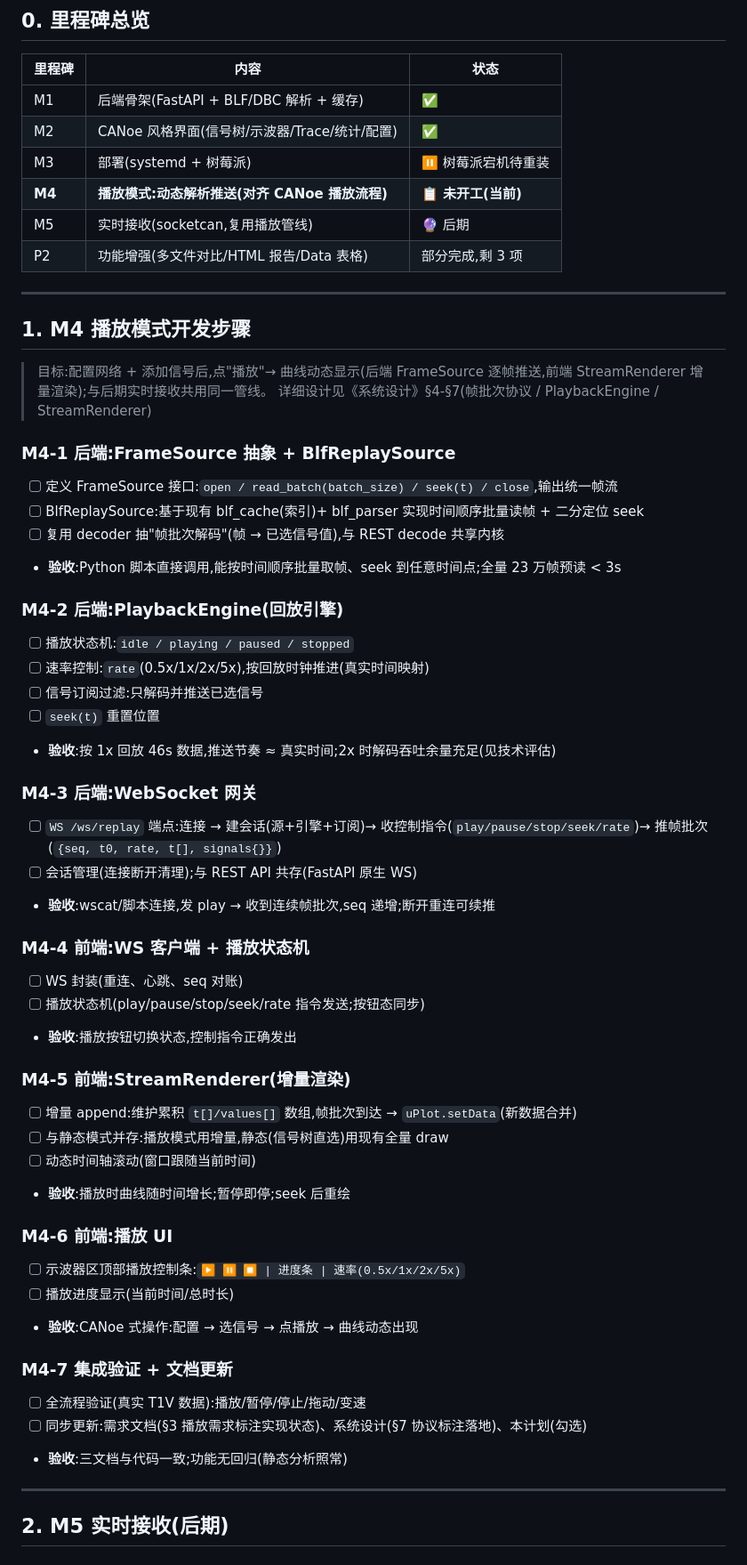
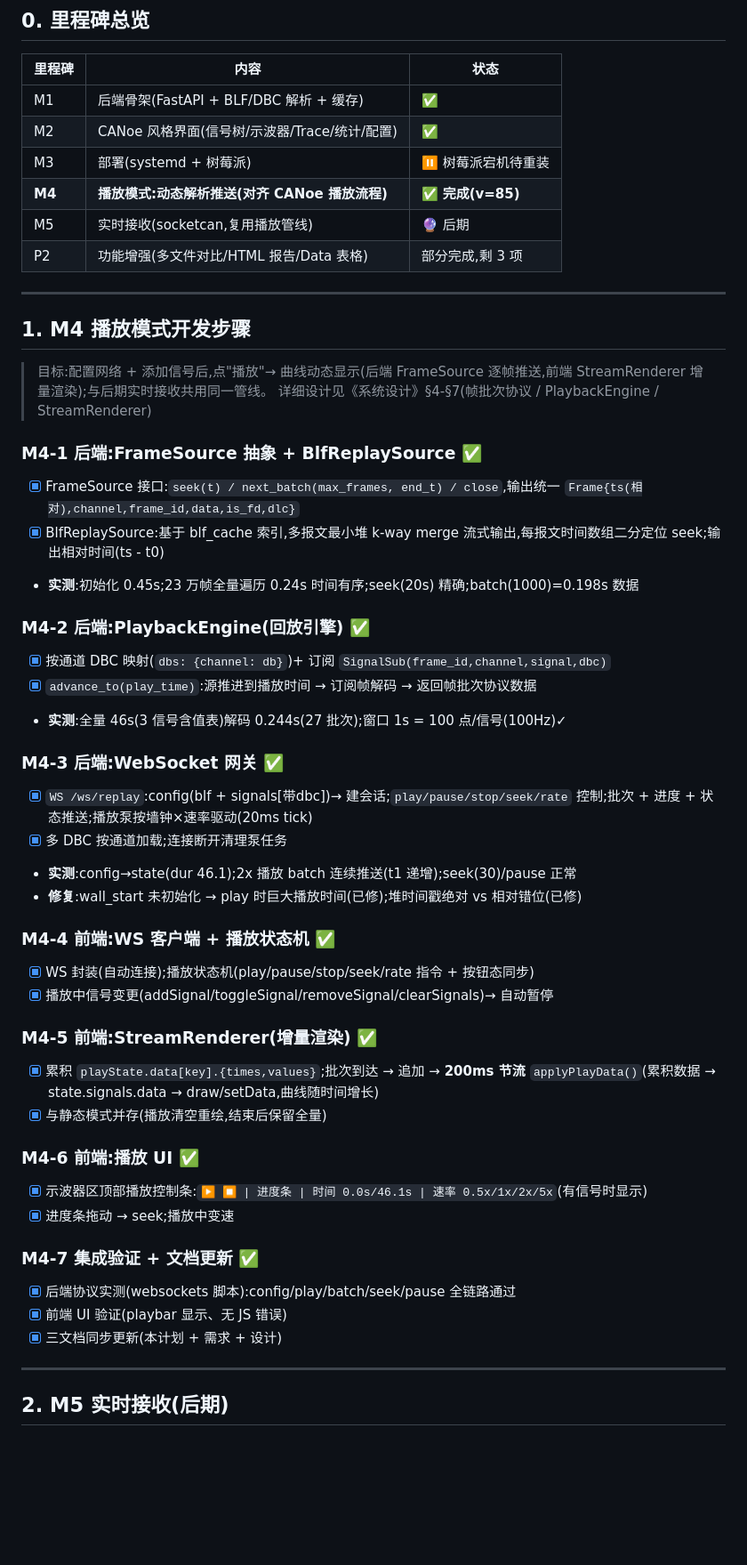
Before and after one commit to yunlistener/blf-dbc-web, a Markdown page: docs/项目计划.md, the part around one of its changes. Shown at 89% size. Drawn GitHub-style; blank space fills up the shorter version.

```diff
--- a/docs/项目计划.md
+++ b/docs/项目计划.md
@@ -13,7 +13,7 @@
 | M1 | 后端骨架(FastAPI + BLF/DBC 解析 + 缓存) | ✅ |
 | M2 | CANoe 风格界面(信号树/示波器/Trace/统计/配置) | ✅ |
 | M3 | 部署(systemd + 树莓派) | ⏸ 树莓派宕机待重装 |
-| **M4** | **播放模式:动态解析推送(对齐 CANoe 播放流程)** | **📋 未开工(当前)** |
+| **M4** | **播放模式:动态解析推送(对齐 CANoe 播放流程)** | ✅ **完成(v=85)** |
 | M5 | 实时接收(socketcan,复用播放管线) | 🔮 后期 |
 | P2 | 功能增强(多文件对比/HTML 报告/Data 表格) | 部分完成,剩 3 项 |
 
@@ -24,44 +24,38 @@
 > 目标:配置网络 + 添加信号后,点"播放"→ 曲线动态显示(后端 FrameSource 逐帧推送,前端 StreamRenderer 增量渲染);与后期实时接收共用同一管线。
 > 详细设计见《系统设计》§4-§7(帧批次协议 / PlaybackEngine / StreamRenderer)
 
-### M4-1 后端:FrameSource 抽象 + BlfReplaySource
-- [ ] 定义 FrameSource 接口:`open / read_batch(batch_size) / seek(t) / close`,输出统一帧流
-- [ ] BlfReplaySource:基于现有 blf_cache(索引)+ blf_parser 实现时间顺序批量读帧 + 二分定位 seek
-- [ ] 复用 decoder 抽"帧批次解码"(帧 → 已选信号值),与 REST decode 共享内核
-- **验收**:Python 脚本直接调用,能按时间顺序批量取帧、seek 到任意时间点;全量 23 万帧预读 < 3s
+### M4-1 后端:FrameSource 抽象 + BlfReplaySource ✅
+- [x] FrameSource 接口:`seek(t) / next_batch(max_frames, end_t) / close`,输出统一 `Frame{ts(相对),channel,frame_id,data,is_fd,dlc}`
+- [x] BlfReplaySource:基于 blf_cache 索引,多报文最小堆 k-way merge 流式输出,每报文时间数组二分定位 seek;输出相对时间(ts - t0)
+- **实测**:初始化 0.45s;23 万帧全量遍历 0.24s 时间有序;seek(20s) 精确;batch(1000)=0.198s 数据
 
-### M4-2 后端:PlaybackEngine(回放引擎)
-- [ ] 播放状态机:`idle / playing / paused / stopped`
-- [ ] 速率控制:`rate`(0.5x/1x/2x/5x),按回放时钟推进(真实时间映射)
-- [ ] 信号订阅过滤:只解码并推送已选信号
-- [ ] `seek(t)` 重置位置
-- **验收**:按 1x 回放 46s 数据,推送节奏 ≈ 真实时间;2x 时解码吞吐余量充足(见技术评估)
+### M4-2 后端:PlaybackEngine(回放引擎) ✅
+- [x] 按通道 DBC 映射(`dbs: {channel: db}`)+ 订阅 `SignalSub(frame_id,channel,signal,dbc)`
+- [x] `advance_to(play_time)`:源推进到播放时间 → 订阅帧解码 → 返回帧批次协议数据
+- **实测**:全量 46s(3 信号含值表)解码 0.244s(27 批次);窗口 1s = 100 点/信号(100Hz)✓
 
-### M4-3 后端:WebSocket 网关
-- [ ] `WS /ws/replay` 端点:连接 → 建会话(源+引擎+订阅)→ 收控制指令(`play/pause/stop/seek/rate`)→ 推帧批次(`{seq, t0, rate, t[], signals{}}`)
-- [ ] 会话管理(连接断开清理);与 REST API 共存(FastAPI 原生 WS)
-- **验收**:wscat/脚本连接,发 play → 收到连续帧批次,seq 递增;断开重连可续推
+### M4-3 后端:WebSocket 网关 ✅
+- [x] `WS /ws/replay`:config(blf + signals[带dbc])→ 建会话;`play/pause/stop/seek/rate` 控制;批次 + 进度 + 状态推送;播放泵按墙钟×速率驱动(20ms tick)
+- [x] 多 DBC 按通道加载;连接断开清理泵任务
+- **实测**:config→state(dur 46.1);2x 播放 batch 连续推送(t1 递增);seek(30)/pause 正常
+- **修复**:wall_start 未初始化 → play 时巨大播放时间(已修);堆时间戳绝对 vs 相对错位(已修)
 
-### M4-4 前端:WS 客户端 + 播放状态机
-- [ ] WS 封装(重连、心跳、seq 对账)
-- [ ] 播放状态机(play/pause/stop/seek/rate 指令发送;按钮态同步)
-- **验收**:播放按钮切换状态,控制指令正确发出
+### M4-4 前端:WS 客户端 + 播放状态机 ✅
+- [x] WS 封装(自动连接);播放状态机(play/pause/stop/seek/rate 指令 + 按钮态同步)
+- [x] 播放中信号变更(addSignal/toggleSignal/removeSignal/clearSignals)→ 自动暂停
 
-### M4-5 前端:StreamRenderer(增量渲染)
-- [ ] 增量 append:维护累积 `t[]/values[]` 数组,帧批次到达 → `uPlot.setData`(新数据合并)
-- [ ] 与静态模式并存:播放模式用增量,静态(信号树直选)用现有全量 draw
-- [ ] 动态时间轴滚动(窗口跟随当前时间)
-- **验收**:播放时曲线随时间增长;暂停即停;seek 后重绘
+### M4-5 前端:StreamRenderer(增量渲染) ✅
+- [x] 累积 `playState.data[key].{times,values}`;批次到达 → 追加 → **200ms 节流** `applyPlayData()`(累积数据 → state.signals.data → draw/setData,曲线随时间增长)
+- [x] 与静态模式并存(播放清空重绘,结束后保留全量)
 
-### M4-6 前端:播放 UI
-- [ ] 示波器区顶部播放控制条:`▶ ⏸ ⏹ | 进度条 | 速率(0.5x/1x/2x/5x)`
-- [ ] 播放进度显示(当前时间/总时长)
-- **验收**:CANoe 式操作:配置 → 选信号 → 点播放 → 曲线动态出现
+### M4-6 前端:播放 UI ✅
+- [x] 示波器区顶部播放控制条:`▶ ⏹ | 进度条 | 时间 0.0s/46.1s | 速率 0.5x/1x/2x/5x`(有信号时显示)
+- [x] 进度条拖动 → seek;播放中变速
 
-### M4-7 集成验证 + 文档更新
-- [ ] 全流程验证(真实 T1V 数据):播放/暂停/停止/拖动/变速
-- [ ] 同步更新:需求文档(§3 播放需求标注实现状态)、系统设计(§7 协议标注落地)、本计划(勾选)
-- **验收**:三文档与代码一致;功能无回归(静态分析照常)
+### M4-7 集成验证 + 文档更新 ✅
+- [x] 后端协议实测(websockets 脚本):config/play/batch/seek/pause 全链路通过
+- [x] 前端 UI 验证(playbar 显示、无 JS 错误)
+- [x] 三文档同步更新(本计划 + 需求 + 设计)
 
 ---
 
```
Also changed, not shown: other parts of docs/项目计划.md (+5 -4 lines), docs/系统设计.md (+10 -8 lines), docs/需求文档.md (+2 -2 lines).
